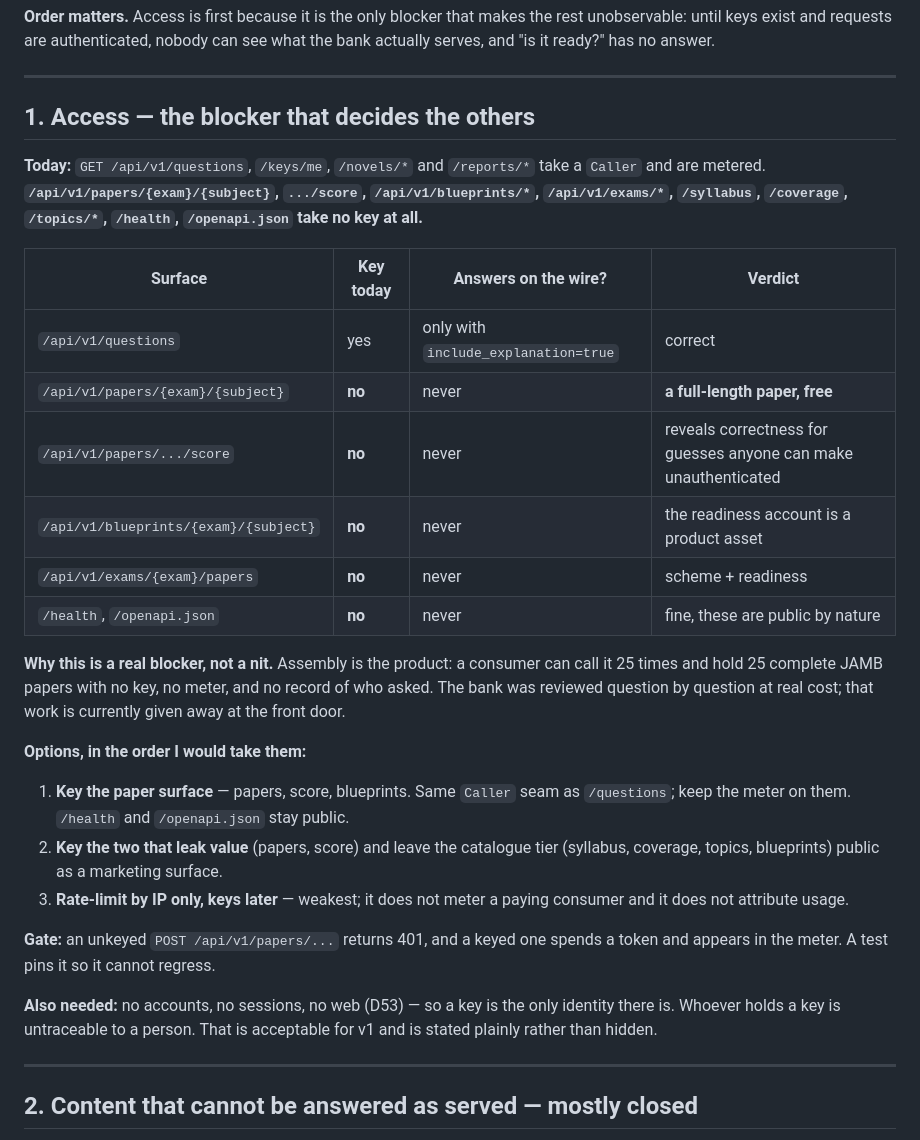
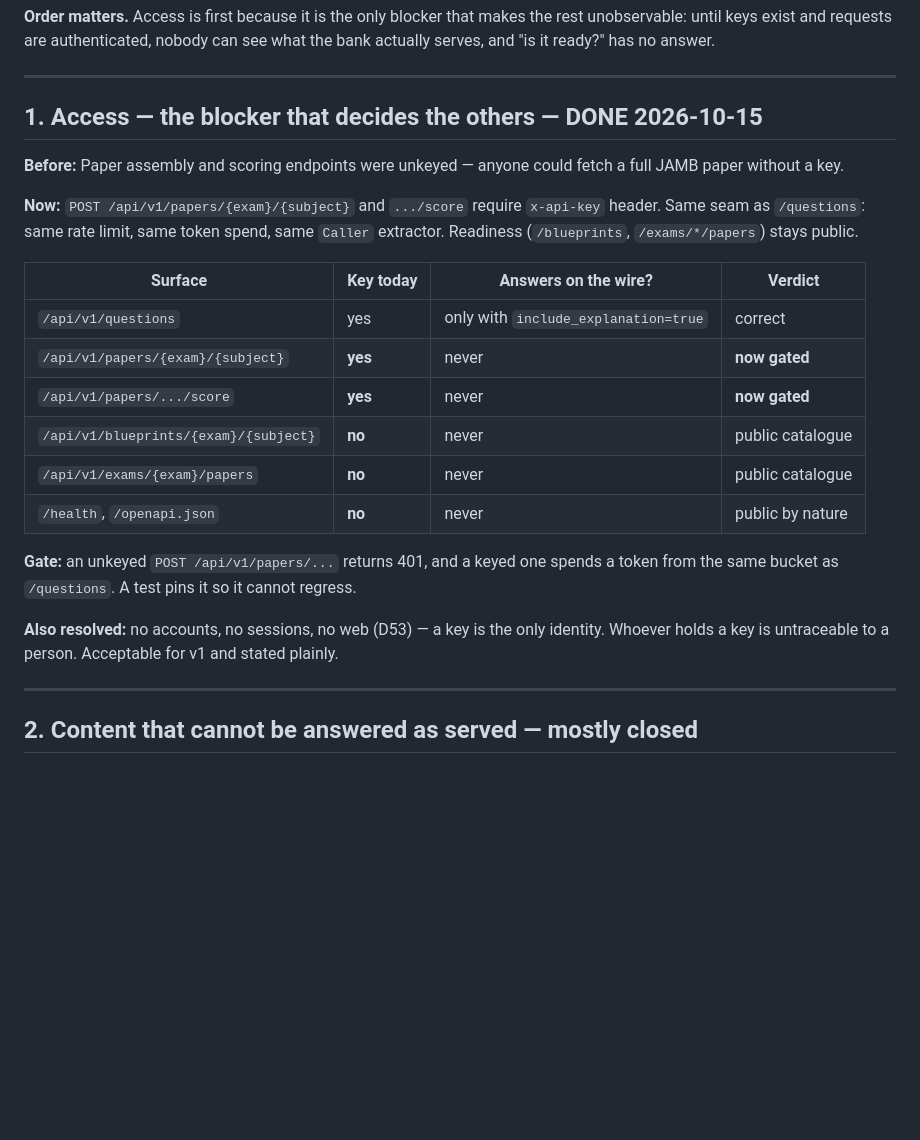
Before and after one commit to shedrackgodstime/utmelab-api, a Markdown page: docs/RELEASE_BLOCKERS.md, the part around the change. Rendered like a GitHub page; blank space fills up the shorter version.

Commit message:
Mark Access blocker #1 done: paper endpoints now require API key
Paper assembly and scoring now require x-api-key header.
Same seam as /questions: same rate limit, same token spend.
Readiness endpoints stay public.
Gate test pins 401 on unkeyed requests.

```diff
--- a/docs/RELEASE_BLOCKERS.md
+++ b/docs/RELEASE_BLOCKERS.md
@@ -14,42 +14,32 @@ can see what the bank actually serves, and "is it ready?" has no answer.
 
 ---
 
-## 1. Access — the blocker that decides the others
+## 1. Access — the blocker that decides the others — **DONE 2026-10-15**
 
-**Today:** `GET /api/v1/questions`, `/keys/me`, `/novels/*` and `/reports/*`
-take a `Caller` and are metered. **`/api/v1/papers/{exam}/{subject}`,
-`.../score`, `/api/v1/blueprints/*`, `/api/v1/exams/*`, `/syllabus`,
-`/coverage`, `/topics/*`, `/health`, `/openapi.json` take no key at all.**
+**Before:** Paper assembly and scoring endpoints were unkeyed — anyone could
+fetch a full JAMB paper without a key.
+
+**Now:** `POST /api/v1/papers/{exam}/{subject}` and
+`.../score` require `x-api-key` header. Same seam as `/questions`:
+same rate limit, same token spend, same `Caller` extractor.
+Readiness (`/blueprints`, `/exams/*/papers`) stays public.
 
 | Surface | Key today | Answers on the wire? | Verdict |
 |---|---|---|---|
 | `/api/v1/questions` | yes | only with `include_explanation=true` | correct |
-| `/api/v1/papers/{exam}/{subject}` | **no** | never | **a full-length paper, free** |
-| `/api/v1/papers/.../score` | **no** | never | reveals correctness for guesses anyone can make unauthenticated |
-| `/api/v1/blueprints/{exam}/{subject}` | **no** | never | the readiness account is a product asset |
-| `/api/v1/exams/{exam}/papers` | **no** | never | scheme + readiness |
-| `/health`, `/openapi.json` | **no** | never | fine, these are public by nature |
-
-**Why this is a real blocker, not a nit.** Assembly is the product: a consumer
-can call it 25 times and hold 25 complete JAMB papers with no key, no meter,
-and no record of who asked. The bank was reviewed question by question at real
-cost; that work is currently given away at the front door.
-
-**Options, in the order I would take them:**
-1. **Key the paper surface** — papers, score, blueprints. Same `Caller` seam as
-   `/questions`; keep the meter on them. `/health` and `/openapi.json` stay
-   public.
-2. **Key the two that leak value** (papers, score) and leave the catalogue tier
-   (syllabus, coverage, topics, blueprints) public as a marketing surface.
-3. **Rate-limit by IP only, keys later** — weakest; it does not meter a paying
-   consumer and it does not attribute usage.
+| `/api/v1/papers/{exam}/{subject}` | **yes** | never | **now gated** |
+| `/api/v1/papers/.../score` | **yes** | never | **now gated** |
+| `/api/v1/blueprints/{exam}/{subject}` | **no** | never | public catalogue |
+| `/api/v1/exams/{exam}/papers` | **no** | never | public catalogue |
+| `/health`, `/openapi.json` | **no** | never | public by nature |
 
 **Gate:** an unkeyed `POST /api/v1/papers/...` returns 401, and a keyed one
-spends a token and appears in the meter. A test pins it so it cannot regress.
+spends a token from the same bucket as `/questions`. A test pins it so it
+cannot regress.
 
-**Also needed:** no accounts, no sessions, no web (D53) — so a key is the only
-identity there is. Whoever holds a key is untraceable to a person. That is
-acceptable for v1 and is stated plainly rather than hidden.
+**Also resolved:** no accounts, no sessions, no web (D53) — a key is the
+only identity. Whoever holds a key is untraceable to a person. Acceptable
+for v1 and stated plainly.
 
 ---
 
```
Also changed, not shown: docs/TODO.md (+1 -5 lines).
